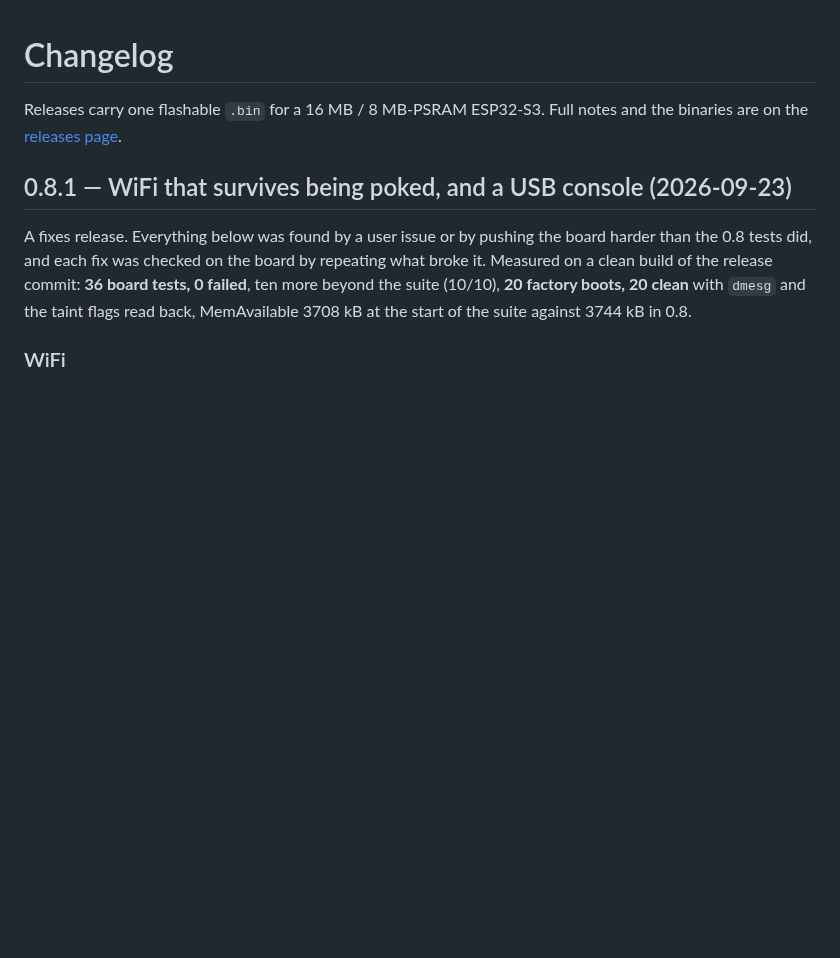
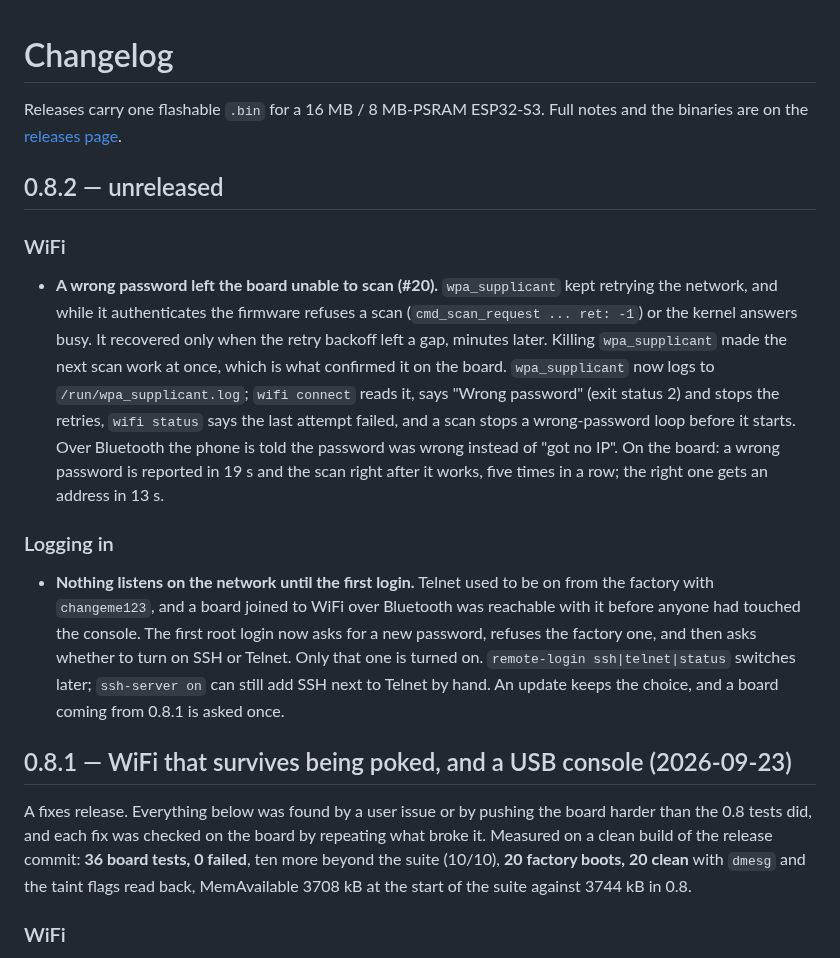
Before and after one commit to paulneja/Linux-on-esp32-S3, a Markdown page: CHANGELOG.md, the part around the change. GitHub-like rendering; blank space fills up the shorter version.

Commit message:
changelog: start 0.8.2

```diff
--- a/CHANGELOG.md
+++ b/CHANGELOG.md
@@ -3,6 +3,34 @@
 Releases carry one flashable `.bin` for a 16 MB / 8 MB-PSRAM ESP32-S3. Full
 notes and the binaries are on the
 [releases page](https://github.com/paulneja/Linux-on-esp32-S3/releases).
+
+## 0.8.2 — unreleased
+
+### WiFi
+
+- **A wrong password left the board unable to scan (#20).** `wpa_supplicant`
+  kept retrying the network, and while it authenticates the firmware refuses
+  a scan (`cmd_scan_request ... ret: -1`) or the kernel answers busy. It
+  recovered only when the retry backoff left a gap, minutes later. Killing
+  `wpa_supplicant` made the next scan work at once, which is what confirmed
+  it on the board. `wpa_supplicant` now logs to `/run/wpa_supplicant.log`;
+  `wifi connect` reads it, says "Wrong password" (exit status 2) and stops the
+  retries, `wifi status` says the last attempt failed, and a scan stops a
+  wrong-password loop before it starts. Over Bluetooth the phone is told the
+  password was wrong instead of "got no IP". On the board: a wrong password
+  is reported in 19 s and the scan right after it works, five times in a row;
+  the right one gets an address in 13 s.
+
+### Logging in
+
+- **Nothing listens on the network until the first login.** Telnet used to
+  be on from the factory with `changeme123`, and a board joined to WiFi over
+  Bluetooth was reachable with it before anyone had touched the console. The
+  first root login now asks for a new password, refuses the factory one, and
+  then asks whether to turn on SSH or Telnet. Only that one is turned on.
+  `remote-login ssh|telnet|status` switches later; `ssh-server on` can still
+  add SSH next to Telnet by hand. An update keeps the choice, and a board
+  coming from 0.8.1 is asked once.
 
 ## 0.8.1 — WiFi that survives being poked, and a USB console (2026-09-23)
 
```
